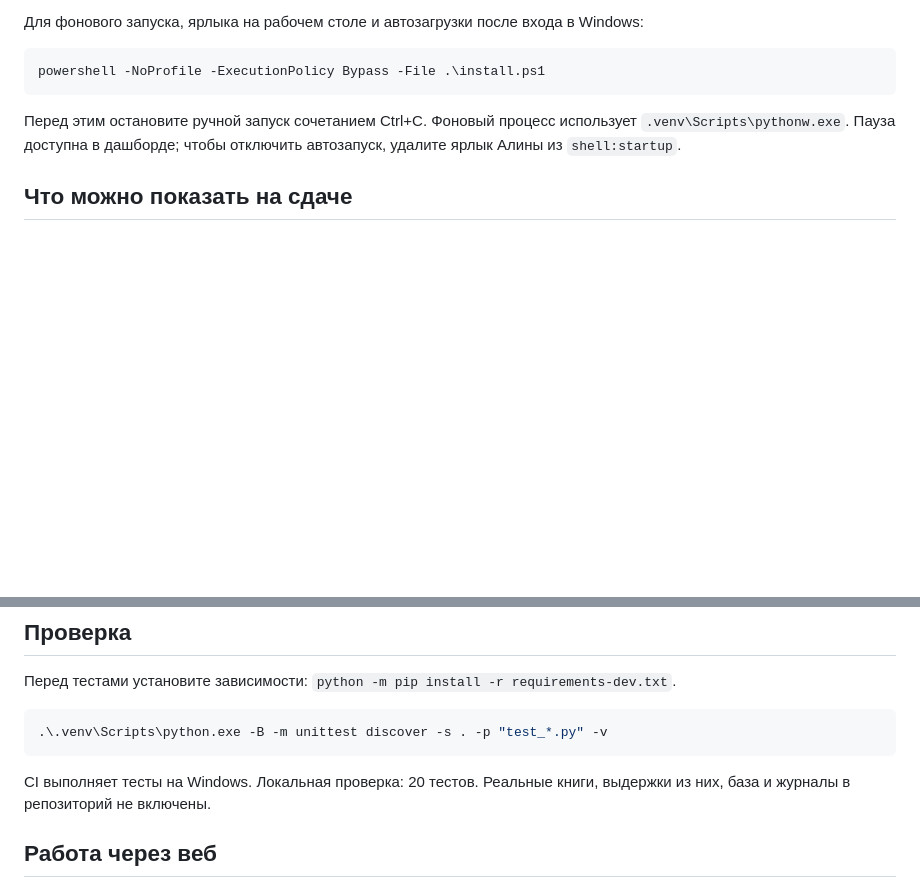
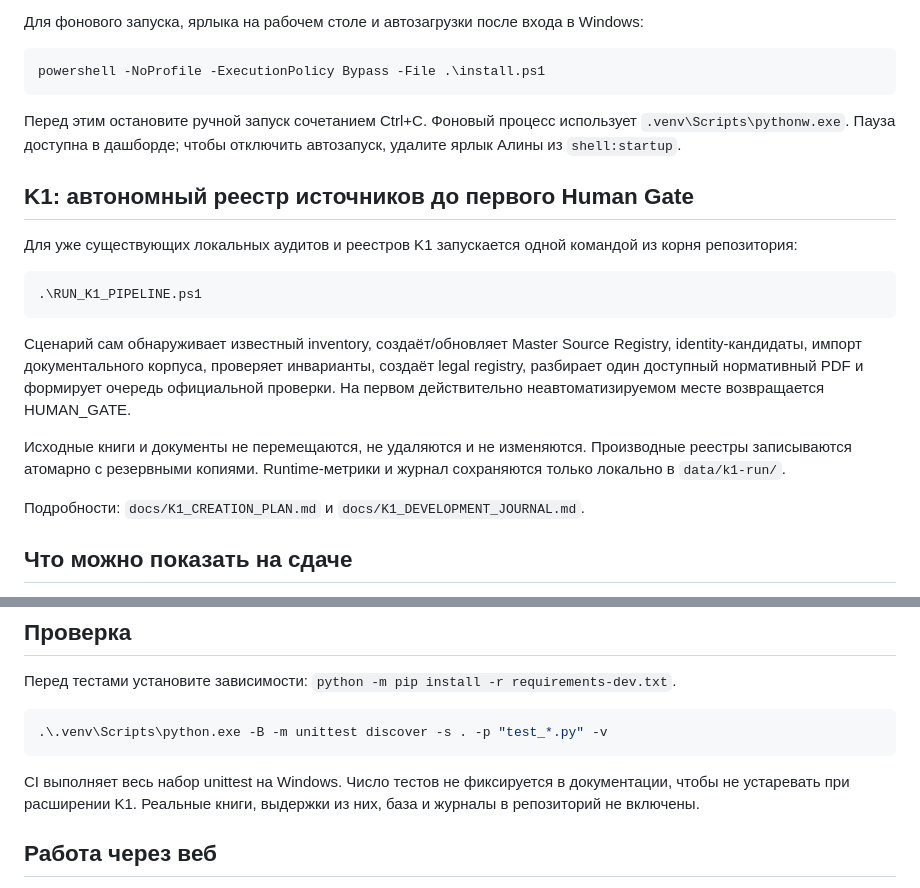
Before and after one commit to VictorKVS/alina-knowledge-worker, a Markdown page: README.md, 2 parts joined by grey strips. Rendered like a GitHub page; blank space fills up the shorter version.

Commit message:
docs: document one-command autonomous K1 run

````diff
--- a/README.md
+++ b/README.md
@@ -22,6 +22,21 @@ powershell -NoProfile -ExecutionPolicy Bypass -File .\install.ps1
 ```
 
 Перед этим остановите ручной запуск сочетанием Ctrl+C. Фоновый процесс использует `.venv\Scripts\pythonw.exe`. Пауза доступна в дашборде; чтобы отключить автозапуск, удалите ярлык Алины из `shell:startup`.
+
+
+## K1: автономный реестр источников до первого Human Gate
+
+Для уже существующих локальных аудитов и реестров K1 запускается одной командой из корня репозитория:
+
+```powershell
+.\RUN_K1_PIPELINE.ps1
+```
+
+Сценарий сам обнаруживает известный inventory, создаёт/обновляет Master Source Registry, identity-кандидаты, импорт документального корпуса, проверяет инварианты, создаёт legal registry, разбирает один доступный нормативный PDF и формирует очередь официальной проверки. На первом действительно неавтоматизируемом месте возвращается HUMAN_GATE.
+
+Исходные книги и документы не перемещаются, не удаляются и не изменяются. Производные реестры записываются атомарно с резервными копиями. Runtime-метрики и журнал сохраняются только локально в `data/k1-run/`.
+
+Подробности: `docs/K1_CREATION_PLAN.md` и `docs/K1_DEVELOPMENT_JOURNAL.md`.
 
 ## Что можно показать на сдаче
 
@@ -48,7 +63,7 @@ TXT, MD, JSON, YAML: UTF-8. PDF: порции по 8 страниц через P
 .\.venv\Scripts\python.exe -B -m unittest discover -s . -p "test_*.py" -v
 ```
 
-CI выполняет тесты на Windows. Локальная проверка: 20 тестов. Реальные книги, выдержки из них, база и журналы в репозиторий не включены.
+CI выполняет весь набор unittest на Windows. Число тестов не фиксируется в документации, чтобы не устаревать при расширении K1. Реальные книги, выдержки из них, база и журналы в репозиторий не включены.
 
 ## Работа через веб
 
````
